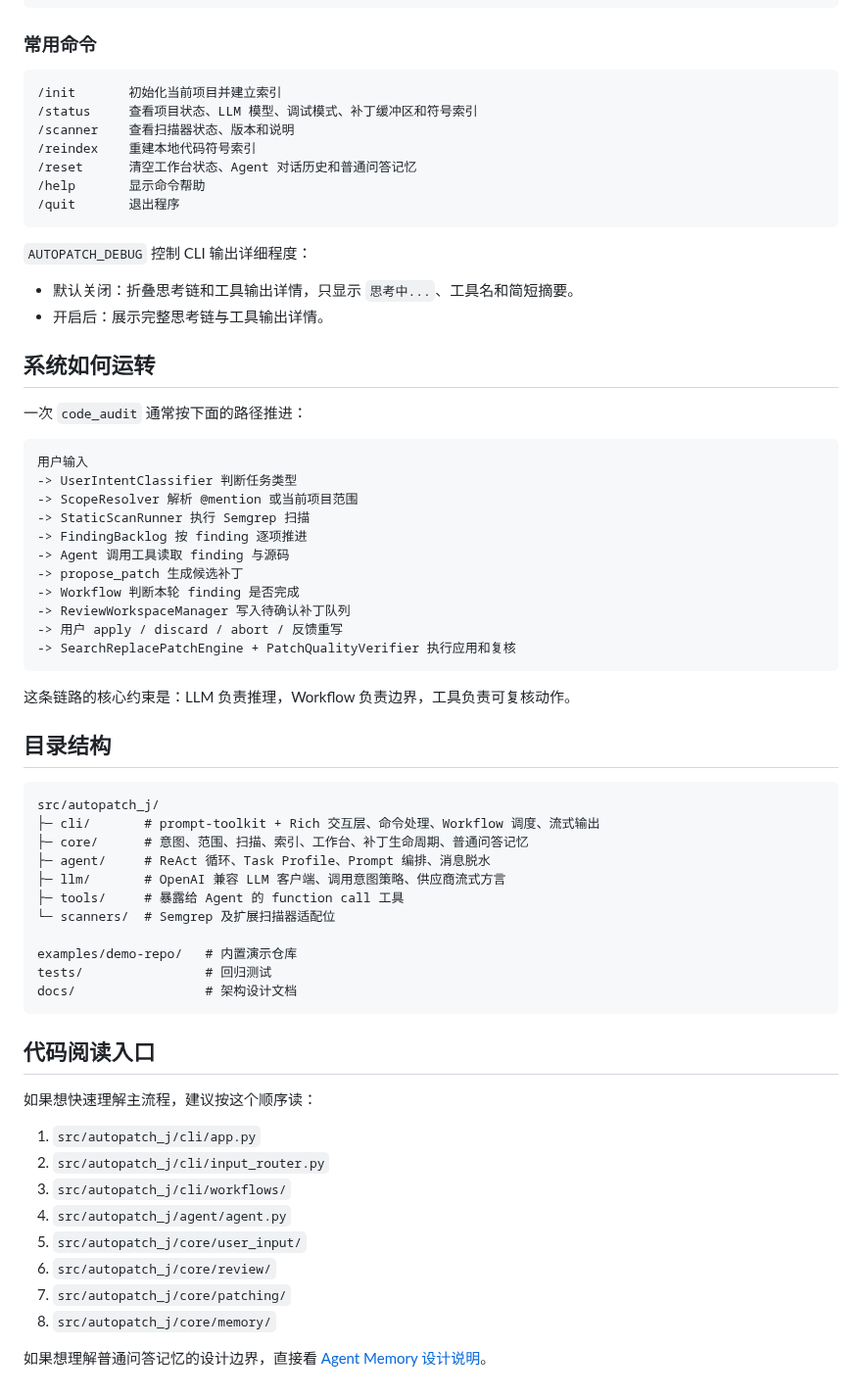
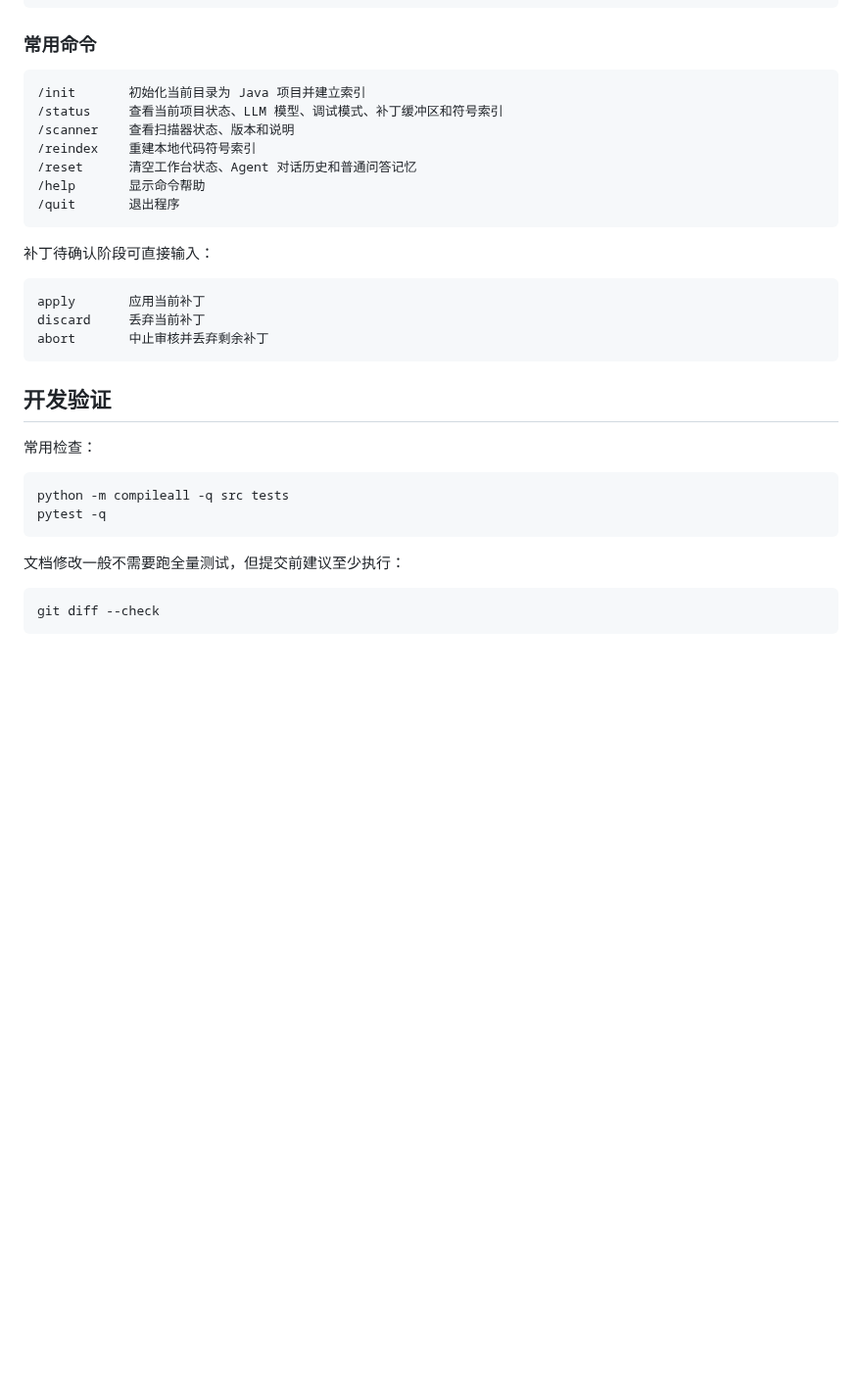
Before and after one commit to xLabel/AutoPatch-J, a Markdown page: README.md, the part around one of its changes. Shown at 98% size. Drawn GitHub-style; blank space fills up the shorter version.

````diff
--- a/README.md
+++ b/README.md
@@ -223,8 +278,8 @@ python -m autopatch_j
 ### 常用命令
 
 ```text
-/init       初始化当前项目并建立索引
-/status     查看项目状态、LLM 模型、调试模式、补丁缓冲区和符号索引
+/init       初始化当前目录为 Java 项目并建立索引
+/status     查看当前项目状态、LLM 模型、调试模式、补丁缓冲区和符号索引
 /scanner    查看扫描器状态、版本和说明
 /reindex    重建本地代码符号索引
 /reset      清空工作台状态、Agent 对话历史和普通问答记忆
@@ -232,58 +287,25 @@ python -m autopatch_j
 /quit       退出程序
 ```
 
-`AUTOPATCH_DEBUG` 控制 CLI 输出详细程度：
-
-- 默认关闭：折叠思考链和工具输出详情，只显示 `思考中...`、工具名和简短摘要。
-- 开启后：展示完整思考链与工具输出详情。
-
-## 系统如何运转
-
-一次 `code_audit` 通常按下面的路径推进：
+补丁待确认阶段可直接输入：
 
 ```text
-用户输入
--> UserIntentClassifier 判断任务类型
--> ScopeResolver 解析 @mention 或当前项目范围
--> StaticScanRunner 执行 Semgrep 扫描
--> FindingBacklog 按 finding 逐项推进
--> Agent 调用工具读取 finding 与源码
--> propose_patch 生成候选补丁
--> Workflow 判断本轮 finding 是否完成
--> ReviewWorkspaceManager 写入待确认补丁队列
--> 用户 apply / discard / abort / 反馈重写
--> SearchReplacePatchEngine + PatchQualityVerifier 执行应用和复核
+apply       应用当前补丁
+discard     丢弃当前补丁
+abort       中止审核并丢弃剩余补丁
 ```
 
-这条链路的核心约束是：LLM 负责推理，Workflow 负责边界，工具负责可复核动作。
+## 开发验证
 
-## 目录结构
+常用检查：
 
-```text
-src/autopatch_j/
-├─ cli/       # prompt-toolkit + Rich 交互层、命令处理、Workflow 调度、流式输出
-├─ core/      # 意图、范围、扫描、索引、工作台、补丁生命周期、普通问答记忆
-├─ agent/     # ReAct 循环、Task Profile、Prompt 编排、消息脱水
-├─ llm/       # OpenAI 兼容 LLM 客户端、调用意图策略、供应商流式方言
-├─ tools/     # 暴露给 Agent 的 function call 工具
-└─ scanners/  # Semgrep 及扩展扫描器适配位
-
-examples/demo-repo/   # 内置演示仓库
-tests/                # 回归测试
-docs/                 # 架构设计文档
+```bash
+python -m compileall -q src tests
+pytest -q
 ```
 
-## 代码阅读入口
+文档修改一般不需要跑全量测试，但提交前建议至少执行：
 
-如果想快速理解主流程，建议按这个顺序读：
-
-1. `src/autopatch_j/cli/app.py`
-2. `src/autopatch_j/cli/input_router.py`
-3. `src/autopatch_j/cli/workflows/`
-4. `src/autopatch_j/agent/agent.py`
-5. `src/autopatch_j/core/user_input/`
-6. `src/autopatch_j/core/review/`
-7. `src/autopatch_j/core/patching/`
-8. `src/autopatch_j/core/memory/`
-
-如果想理解普通问答记忆的设计边界，直接看 [Agent Memory 设计说明](docs/memory_design.md)。
+```bash
+git diff --check
+```
````
Also changed, not shown: other parts of README.md (+171 -116 lines), docs/memory_design.md (+107 -211 lines), docs/assets/autopatch-j-cli-review.png (added).
